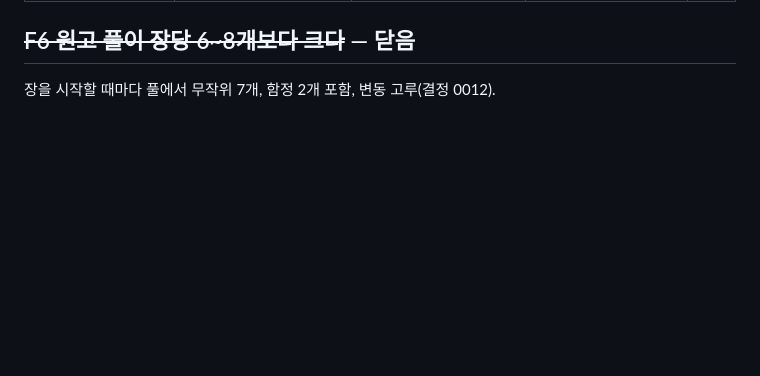
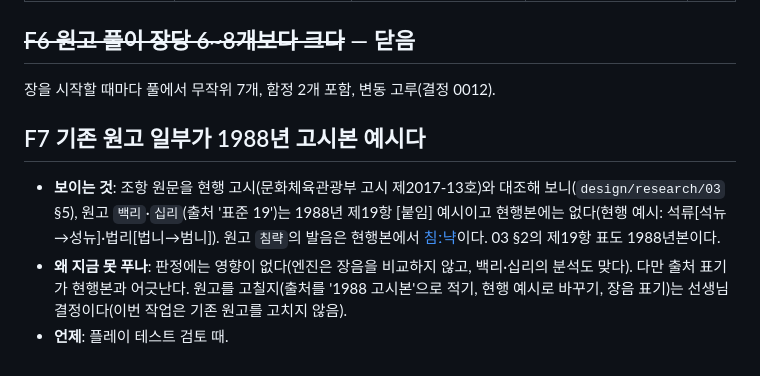
Before and after one commit to pblsketch/eumun-byeondong, a Markdown page: docs/tracking/findings.md, the part around the change. GitHub-like rendering; blank space fills up the shorter version.

Commit message:
findings F7: 일부 원고가 1988 고시본 예시임을 기록
Co-Authored-By: Claude Opus 5.5 <noreply@anthropic.com>

```diff
--- a/docs/tracking/findings.md
+++ b/docs/tracking/findings.md
@@ -33,3 +33,8 @@
 
 ## ~~F6 원고 풀이 장당 6~8개보다 크다~~ — 닫음
 장을 시작할 때마다 풀에서 무작위 7개, 함정 2개 포함, 변동 고루(결정 0012).
+
+## F7 기존 원고 일부가 1988년 고시본 예시다
+- **보이는 것**: 조항 원문을 현행 고시(문화체육관광부 고시 제2017-13호)와 대조해 보니(`design/research/03` §5), 원고 `백리`·`십리`(출처 '표준 19')는 1988년 제19항 [붙임] 예시이고 현행본에는 없다(현행 예시: 석류[석뉴→성뉴]·법리[법니→범니]). 원고 `침략`의 발음은 현행본에서 [침ː냑](장음)이다. 03 §2의 제19항 표도 1988년본이다.
+- **왜 지금 못 푸나**: 판정에는 영향이 없다(엔진은 장음을 비교하지 않고, 백리·십리의 분석도 맞다). 다만 출처 표기가 현행본과 어긋난다. 원고를 고칠지(출처를 '1988 고시본'으로 적기, 현행 예시로 바꾸기, 장음 표기)는 선생님 결정이다(이번 작업은 기존 원고를 고치지 않음).
+- **언제**: 플레이 테스트 검토 때.
```
